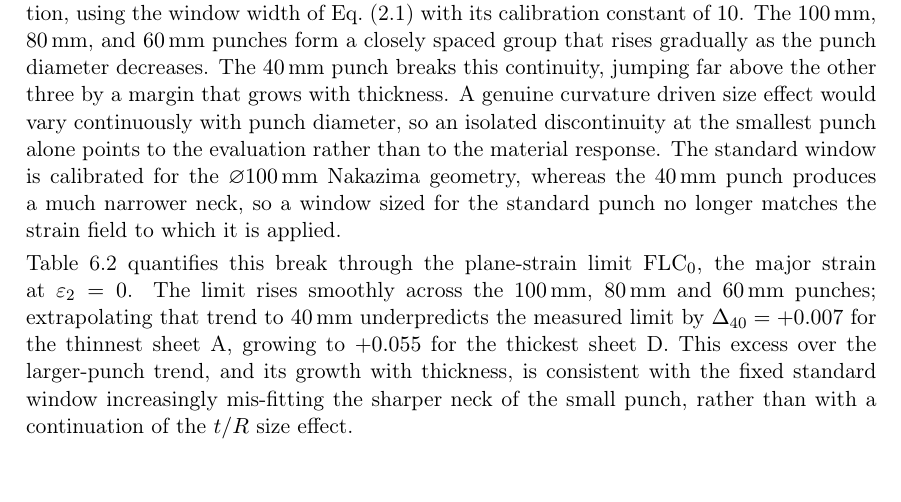
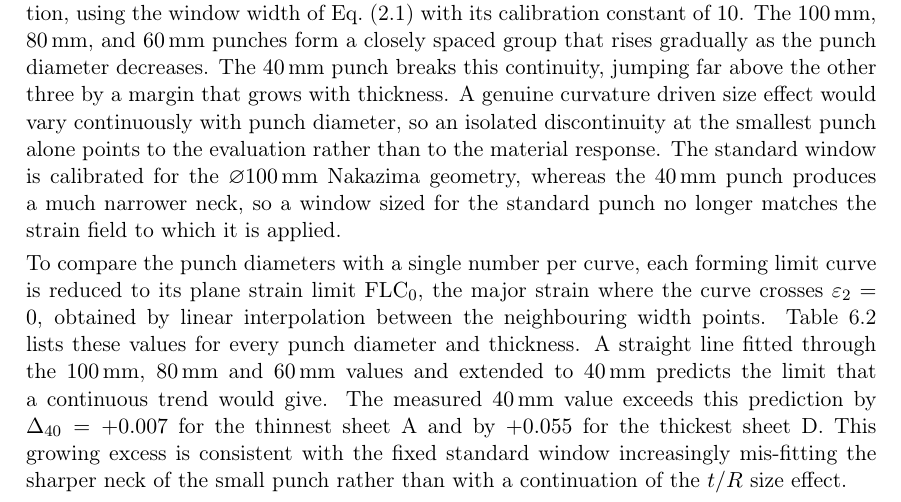
Before and after one commit to andrecruzf/AbaqusProject, a LaTeX thesis (report/Report.tex, which reads report/chapters/results.tex): part of page 40 of 82, cut so that both start at the same text. Compiled offline with pdfLaTeX.

Commit message:
Rewrite the FLC0 paragraph as an explicit five-step argument
Defines FLC0 with its interpolation at eps2=0, points to the table,
states the linear extrapolation of the three larger punches, gives the
measured excess Delta40, and interprets it. All 16 table values were
re-derived exactly from the raw TDRD result files, confirming Table 6.2
is unaffected by the figure swap.

Co-Authored-By: Claude Fable 5 <noreply@anthropic.com>

```diff
--- a/report/chapters/results.tex
+++ b/report/chapters/results.tex
@@ -152,15 +152,18 @@ whereas the \SI{40}{\milli\meter} punch produces a much narrower neck, so a
 window sized for the standard punch no longer matches the strain field to
 which it is applied.
 
-Table~\ref{tab:flc0_punch} quantifies this break through the plane-strain limit
-$\mathrm{FLC}_0$, the major strain at $\varepsilon_2=0$. The limit rises
-smoothly across the \SIlist{100;80;60}{\milli\meter} punches; extrapolating that
-trend to \SI{40}{\milli\meter} underpredicts the measured limit by
-$\Delta_{40}=+0.007$ for the thinnest sheet~A, growing to $+0.055$ for the
-thickest sheet~D. This excess over the larger-punch trend, and its growth with
-thickness, is consistent with the fixed standard window increasingly mis-fitting
-the sharper neck of the small punch, rather than with a continuation of the
-$t/R$ size effect.
+To compare the punch diameters with a single number per curve, each forming
+limit curve is reduced to its plane strain limit $\mathrm{FLC}_0$, the major
+strain where the curve crosses $\varepsilon_2=0$, obtained by linear
+interpolation between the neighbouring width points.
+Table~\ref{tab:flc0_punch} lists these values for every punch diameter and
+thickness. A straight line fitted through the \SIlist{100;80;60}{\milli\meter}
+values and extended to \SI{40}{\milli\meter} predicts the limit that a
+continuous trend would give. The measured \SI{40}{\milli\meter} value exceeds
+this prediction by $\Delta_{40}=+0.007$ for the thinnest sheet~A and by
+$+0.055$ for the thickest sheet~D. This growing excess is consistent with the
+fixed standard window increasingly mis-fitting the sharper neck of the small
+punch rather than with a continuation of the $t/R$ size effect.
 
 \begin{figure}[H]
     \centering
```
